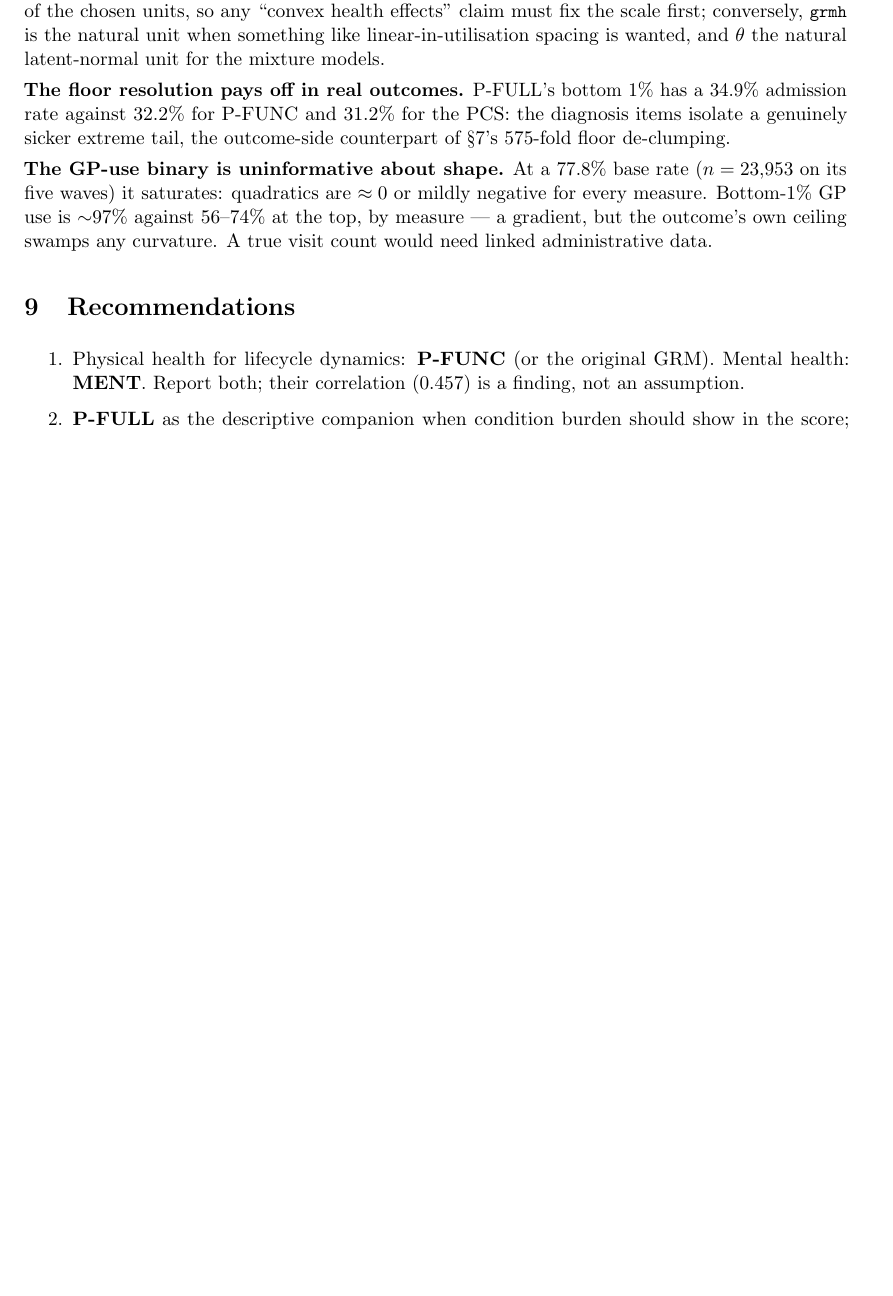
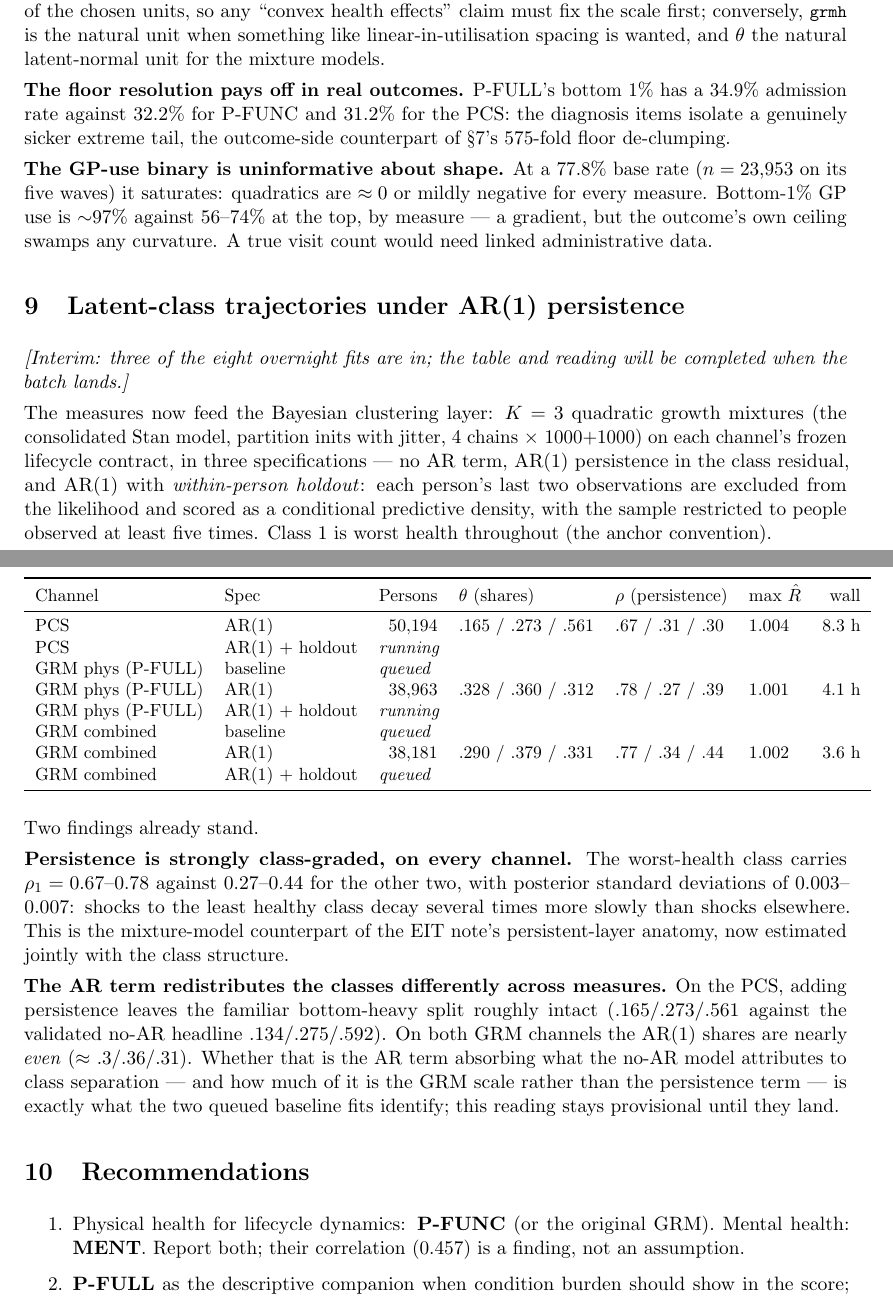
Before and after one commit to julianashwin/prevention-health-clustering, a LaTeX document (docs/health_measures_note.tex): part of page 11 of 12 before the commit and two parts of pages 11 and 12 of 13 after it, the two joined at a grey line, cut so that both start at the same text, the shorter picture padded with empty space. Compiled offline with pdfLaTeX.

Commit message:
Note section 9 (interim): AR(1) latent-class results as they land
Three of eight overnight fits complete, all converged (max R-hat 1.001-
1.004). Two findings recorded: persistence is strongly class-graded on every
channel (worst-health class rho 0.67-0.78 vs 0.27-0.44, posterior sds
0.003-0.007), and the AR term redistributes class shares differently across
measures (PCS keeps the bottom-heavy split; both GRM channels move to
near-even shares) - flagged provisional until the queued no-AR baselines
identify how much is the persistence term vs the scale. Table marks the five
pending fits; section to be completed when the batch lands.

```diff
--- a/docs/health_measures_note.tex
+++ b/docs/health_measures_note.tex
@@ -543,6 +543,58 @@ $\sim$97\% against 56--74\% at the top, by measure --- a gradient, but the outco
 own ceiling swamps any curvature. A true visit count would need linked
 administrative data.
 
+\section{Latent-class trajectories under AR(1) persistence}
+\label{sec:ar1}
+
+\emph{[Interim: three of the eight overnight fits are in; the table and
+reading will be completed when the batch lands.]}
+
+The measures now feed the Bayesian clustering layer: $K=3$ quadratic growth
+mixtures (the consolidated Stan model, partition inits with jitter, 4 chains
+$\times$ 1000+1000) on each channel's frozen lifecycle contract, in three
+specifications --- no AR term, AR(1) persistence in the class residual, and
+AR(1) with \emph{within-person holdout}: each person's last two observations
+are excluded from the likelihood and scored as a conditional predictive
+density, with the sample restricted to people observed at least five times.
+Class 1 is worst health throughout (the anchor convention).
+
+\begin{center}\small
+\begin{tabular}{llrlllr}
+\toprule
+Channel & Spec & Persons & $\theta$ (shares) & $\rho$ (persistence) &
+max $\hat R$ & wall \\
+\midrule
+PCS & AR(1) & 50{,}194 & .165 / .273 / .561 & .67 / .31 / .30 & 1.004 & 8.3 h \\
+PCS & AR(1) + holdout & \multicolumn{5}{l}{\emph{running}} \\
+GRM phys (P-FULL) & baseline & \multicolumn{5}{l}{\emph{queued}} \\
+GRM phys (P-FULL) & AR(1) & 38{,}963 & .328 / .360 / .312 & .78 / .27 / .39 & 1.001 & 4.1 h \\
+GRM phys (P-FULL) & AR(1) + holdout & \multicolumn{5}{l}{\emph{running}} \\
+GRM combined & baseline & \multicolumn{5}{l}{\emph{queued}} \\
+GRM combined & AR(1) & 38{,}181 & .290 / .379 / .331 & .77 / .34 / .44 & 1.002 & 3.6 h \\
+GRM combined & AR(1) + holdout & \multicolumn{5}{l}{\emph{queued}} \\
+\bottomrule
+\end{tabular}
+\end{center}
+
+Two findings already stand.
+
+\textbf{Persistence is strongly class-graded, on every channel.} The
+worst-health class carries $\rho_1 = 0.67$--$0.78$ against $0.27$--$0.44$
+for the other two, with posterior standard deviations of $0.003$--$0.007$:
+shocks to the least healthy class decay several times more slowly than
+shocks elsewhere. This is the mixture-model counterpart of the EIT note's
+persistent-layer anatomy, now estimated jointly with the class structure.
+
+\textbf{The AR term redistributes the classes differently across measures.}
+On the PCS, adding persistence leaves the familiar bottom-heavy split
+roughly intact (.165/.273/.561 against the validated no-AR headline
+.134/.275/.592). On both GRM channels the AR(1) shares are nearly
+\emph{even} ($\approx$ .3/.36/.31). Whether that is the AR term absorbing
+what the no-AR model attributes to class separation --- and how much of it
+is the GRM scale rather than the persistence term --- is exactly what the
+two queued baseline fits identify; this reading stays provisional until
+they land.
+
 \section{Recommendations}
 
 \begin{enumerate}\itemsep2pt
```
Also changed, not shown: docs/health_measures_note.pdf, docs/health_measures_note.tex (3 more changed lines).
